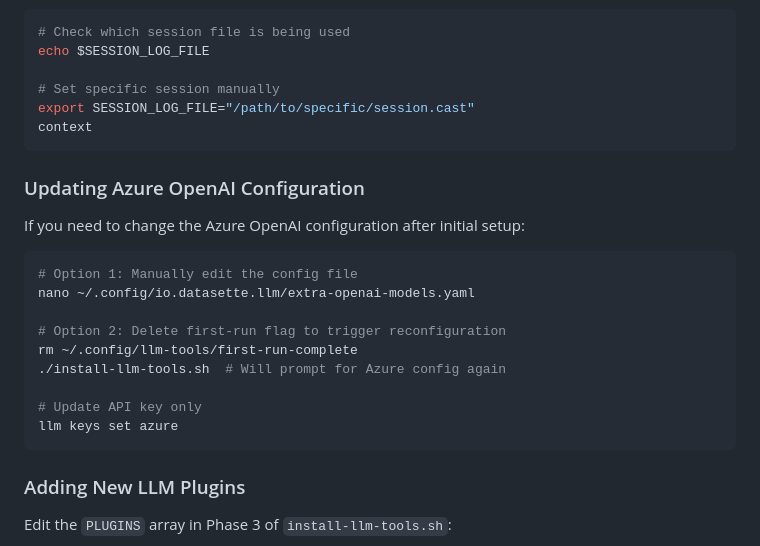
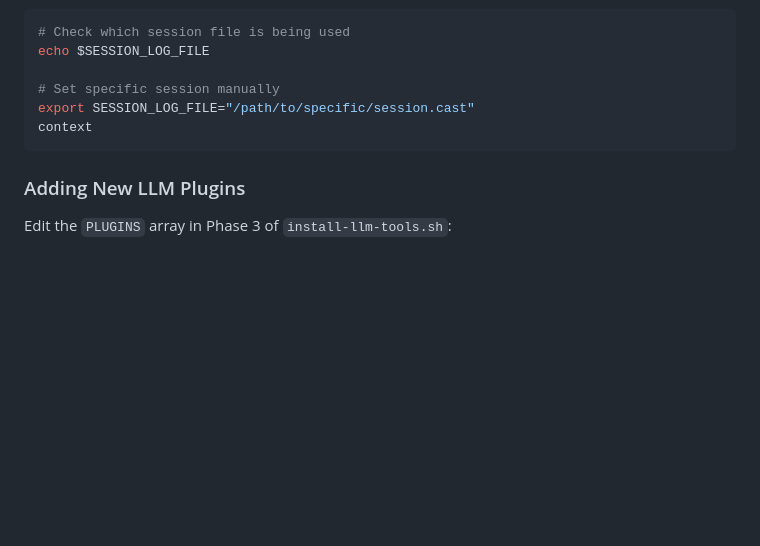
Before and after one commit to c0ffee0wl/llm-linux-setup, a Markdown page: CLAUDE.md, the part around the change. Drawn GitHub-style; blank space fills up the shorter version.

````diff
--- a/CLAUDE.md
+++ b/CLAUDE.md
@@ -245,23 +245,6 @@ export SESSION_LOG_FILE="/path/to/specific/session.cast"
 context
 ```
 
-### Updating Azure OpenAI Configuration
-
-If you need to change the Azure OpenAI configuration after initial setup:
-
-```bash
-# Option 1: Manually edit the config file
-nano ~/.config/io.datasette.llm/extra-openai-models.yaml
-
-# Option 2: Delete first-run flag to trigger reconfiguration
-rm ~/.config/llm-tools/first-run-complete
-./install-llm-tools.sh  # Will prompt for Azure config again
-
-# Update API key only
-llm keys set azure
-```
-
-
 ### Adding New LLM Plugins
 
 Edit the `PLUGINS` array in Phase 3 of `install-llm-tools.sh`:
````
